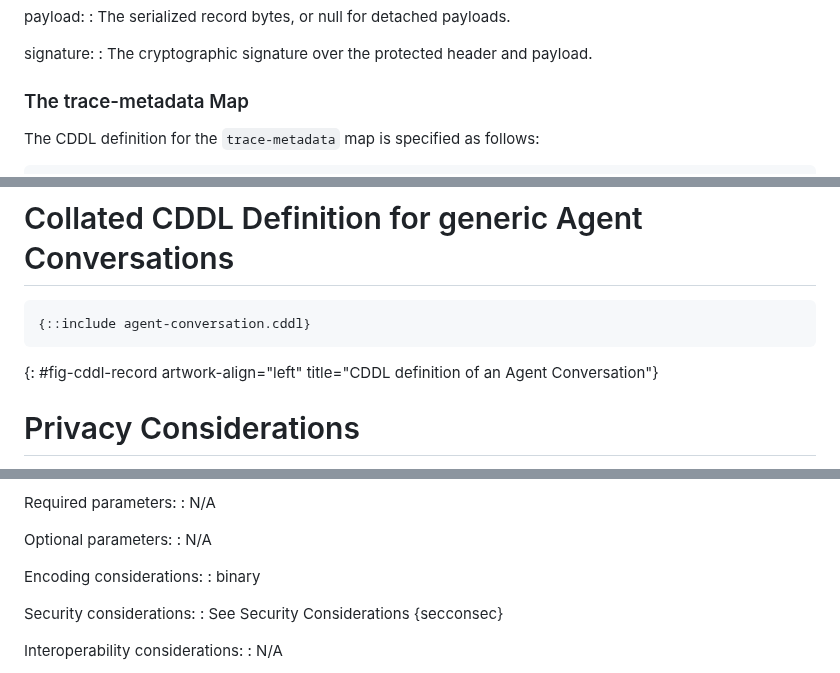
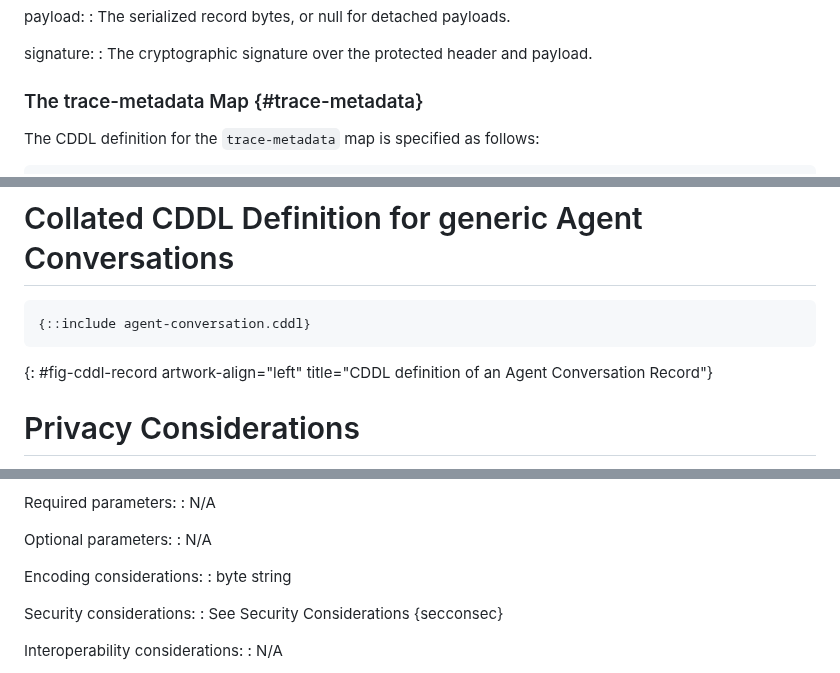
Before and after one commit to xor-hardener/draft-birkholz-verifiable-agent-conversations, a Markdown page: draft-birkholz-verifiable-agent-conversations.md, 3 parts joined by grey strips. GitHub-like rendering.

```diff
--- a/draft-birkholz-verifiable-agent-conversations.md
+++ b/draft-birkholz-verifiable-agent-conversations.md
@@ -1288,7 +1288,7 @@ payload:
 signature:
 : The cryptographic signature over the protected header and payload.
 
-### The trace-metadata Map
+### The trace-metadata Map {#trace-metadata}
 
 The CDDL definition for the `trace-metadata` map is specified as follows:
 
@@ -1336,7 +1336,7 @@ content-hash-alg:
 {::include agent-conversation.cddl}
 ~~~
 {: #fig-cddl-record artwork-align="left"
-   title="CDDL definition of an Agent Conversation"}
+   title="CDDL definition of an Agent Conversation Record"}
 
 # Privacy Considerations
 
@@ -1463,7 +1463,7 @@ Optional parameters:
 : N/A
 
 Encoding considerations:
-: binary
+: byte string
 
 Security considerations:
 : See Security Considerations {secconsec}
```
Also changed, not shown: other parts of draft-birkholz-verifiable-agent-conversations.md (+12 -4 lines).
